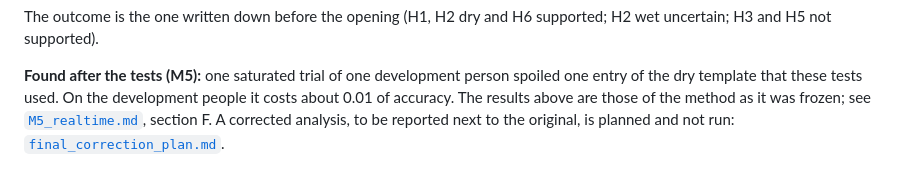
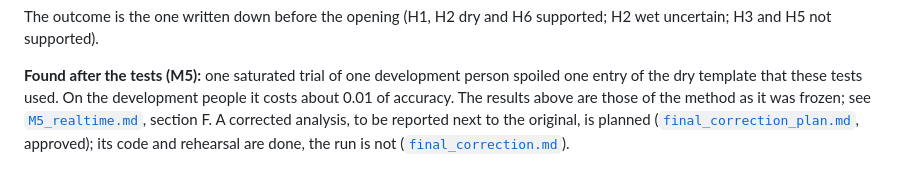
Before and after one commit to SAamal1076/BCI, a Markdown page: README.md, the part around the change. GitHub-like rendering.

```diff
--- a/README.md
+++ b/README.md
@@ -54,8 +54,9 @@ and H5 not supported).
 **Found after the tests (M5):** one saturated trial of one development person spoiled one entry of the dry
 template that these tests used. On the development people it costs about 0.01 of accuracy. The results above
 are those of the method as it was frozen; see [`M5_realtime.md`](docs/milestones/M5_realtime.md), section F.
-A corrected analysis, to be reported next to the original, is planned and not run:
-[`final_correction_plan.md`](docs/milestones/final_correction_plan.md).
+A corrected analysis, to be reported next to the original, is planned
+([`final_correction_plan.md`](docs/milestones/final_correction_plan.md), approved); its code and rehearsal are
+done, the run is not ([`final_correction.md`](docs/milestones/final_correction.md)).
 
 <p align="center"><img src="figures/final/01_tests.png" width="900" alt="The 15 pre-specified tests on the 34 lockbox people: estimates with 95 % intervals, seven supported after the Holm correction"></p>
 
```
Also changed, not shown: docs/analysis_plan.md (+9 -2 lines), docs/milestones/final_correction.md (added, +88 -0 lines), docs/milestones/final_correction_plan.md (+4 -4 lines), figures/final/rehearsal/03_correction.png (added), 15 other files.
